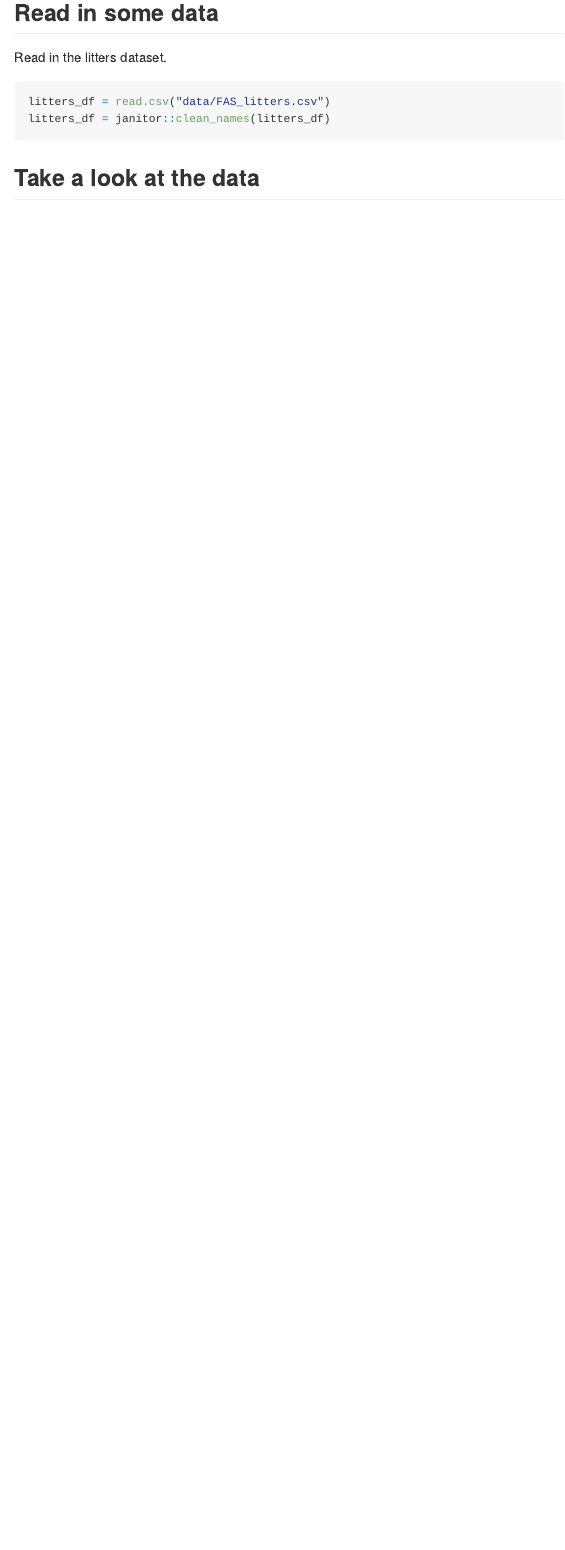
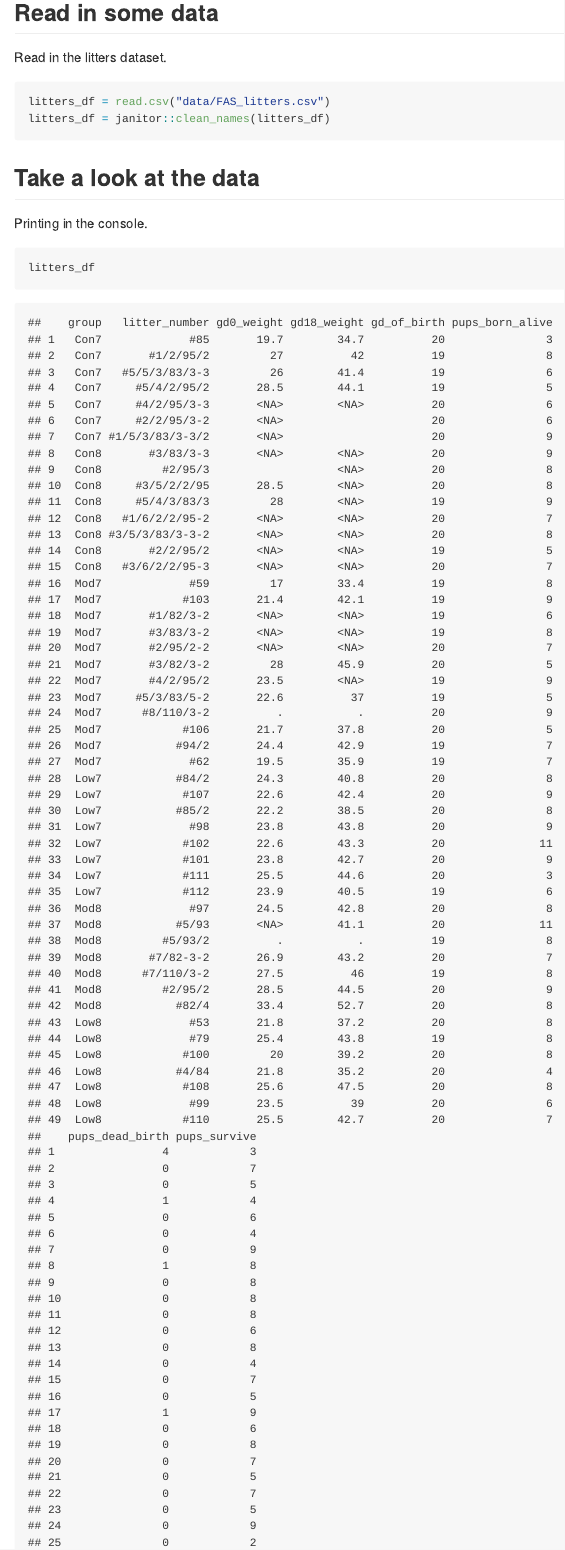
Before and after one commit to cjh2248/data_wrangling_i, an R Markdown document (data_import.Rmd): the page in a window 1100 px wide, from 430 px down. Rendered offline with R 4.5, knitr and Pandoc, with nearby package versions; column names are cleaned by a stand-in for the janitor package.

````diff
--- a/data_import.Rmd
+++ b/data_import.Rmd
@@ -18,3 +18,11 @@
 ```
 
 ## Take a look at the data
+
+Printing in the console.
+
+```{r}
+litters_df
+```
+
+```{r}
````
Also changed, not shown: data_import.md, data_import.Rmd (2 more changed lines).
